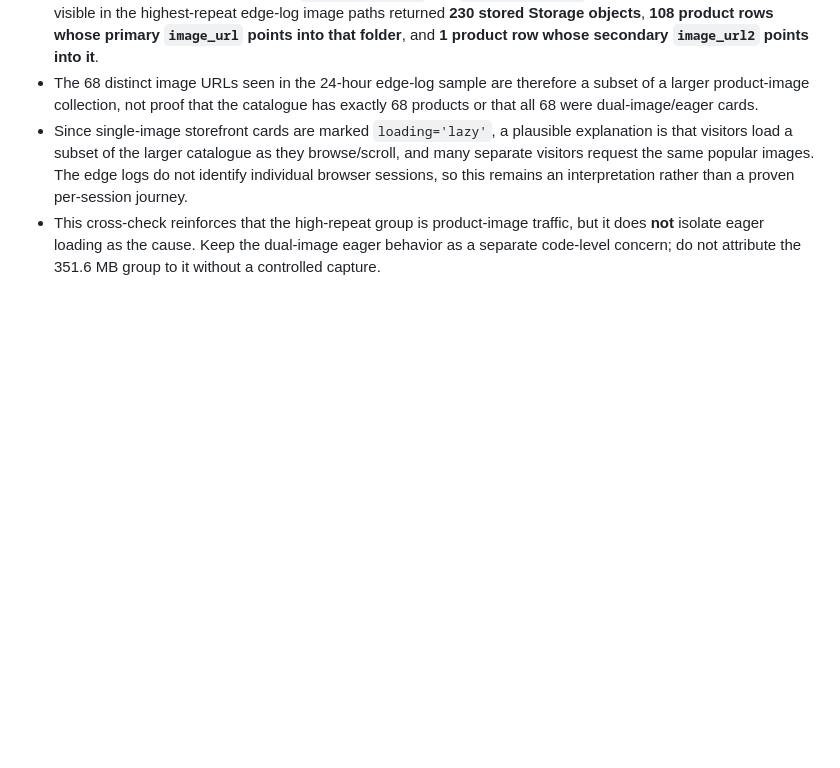
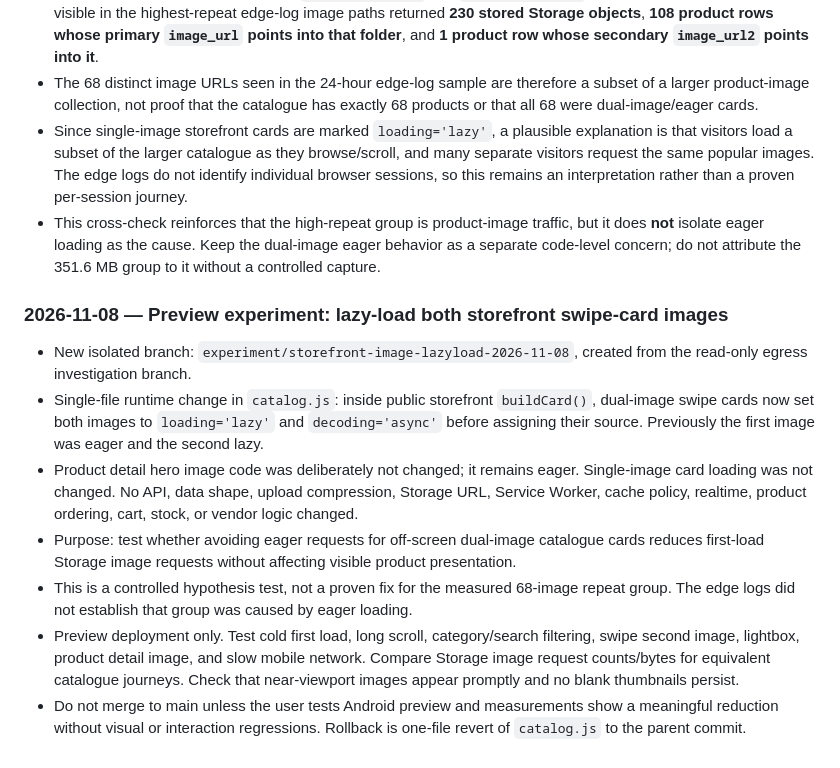
Before and after one commit to moyinksv-ai/QuickShop, a Markdown page: handover.md, the part around the change. GitHub-like rendering; blank space fills up the shorter version.

Commit message:
docs: record storefront lazy image preview experiment

```diff
--- a/handover.md
+++ b/handover.md
@@ -400,3 +400,14 @@ Supabase's unified `edge_logs` contain `request.path`, `request.headers.referer`
 - The 68 distinct image URLs seen in the 24-hour edge-log sample are therefore a subset of a larger product-image collection, not proof that the catalogue has exactly 68 products or that all 68 were dual-image/eager cards.
 - Since single-image storefront cards are marked `loading='lazy'`, a plausible explanation is that visitors load a subset of the larger catalogue as they browse/scroll, and many separate visitors request the same popular images. The edge logs do not identify individual browser sessions, so this remains an interpretation rather than a proven per-session journey.
 - This cross-check reinforces that the high-repeat group is product-image traffic, but it does **not** isolate eager loading as the cause. Keep the dual-image eager behavior as a separate code-level concern; do not attribute the 351.6 MB group to it without a controlled capture.
+
+
+### 2026-11-08 — Preview experiment: lazy-load both storefront swipe-card images
+
+- New isolated branch: `experiment/storefront-image-lazyload-2026-11-08`, created from the read-only egress investigation branch.
+- Single-file runtime change in `catalog.js`: inside public storefront `buildCard()`, dual-image swipe cards now set both images to `loading='lazy'` and `decoding='async'` before assigning their source. Previously the first image was eager and the second lazy.
+- Product detail hero image code was deliberately not changed; it remains eager. Single-image card loading was not changed. No API, data shape, upload compression, Storage URL, Service Worker, cache policy, realtime, product ordering, cart, stock, or vendor logic changed.
+- Purpose: test whether avoiding eager requests for off-screen dual-image catalogue cards reduces first-load Storage image requests without affecting visible product presentation.
+- This is a controlled hypothesis test, not a proven fix for the measured 68-image repeat group. The edge logs did not establish that group was caused by eager loading.
+- Preview deployment only. Test cold first load, long scroll, category/search filtering, swipe second image, lightbox, product detail image, and slow mobile network. Compare Storage image request counts/bytes for equivalent catalogue journeys. Check that near-viewport images appear promptly and no blank thumbnails persist.
+- Do not merge to main unless the user tests Android preview and measurements show a meaningful reduction without visual or interaction regressions. Rollback is one-file revert of `catalog.js` to the parent commit.
```
